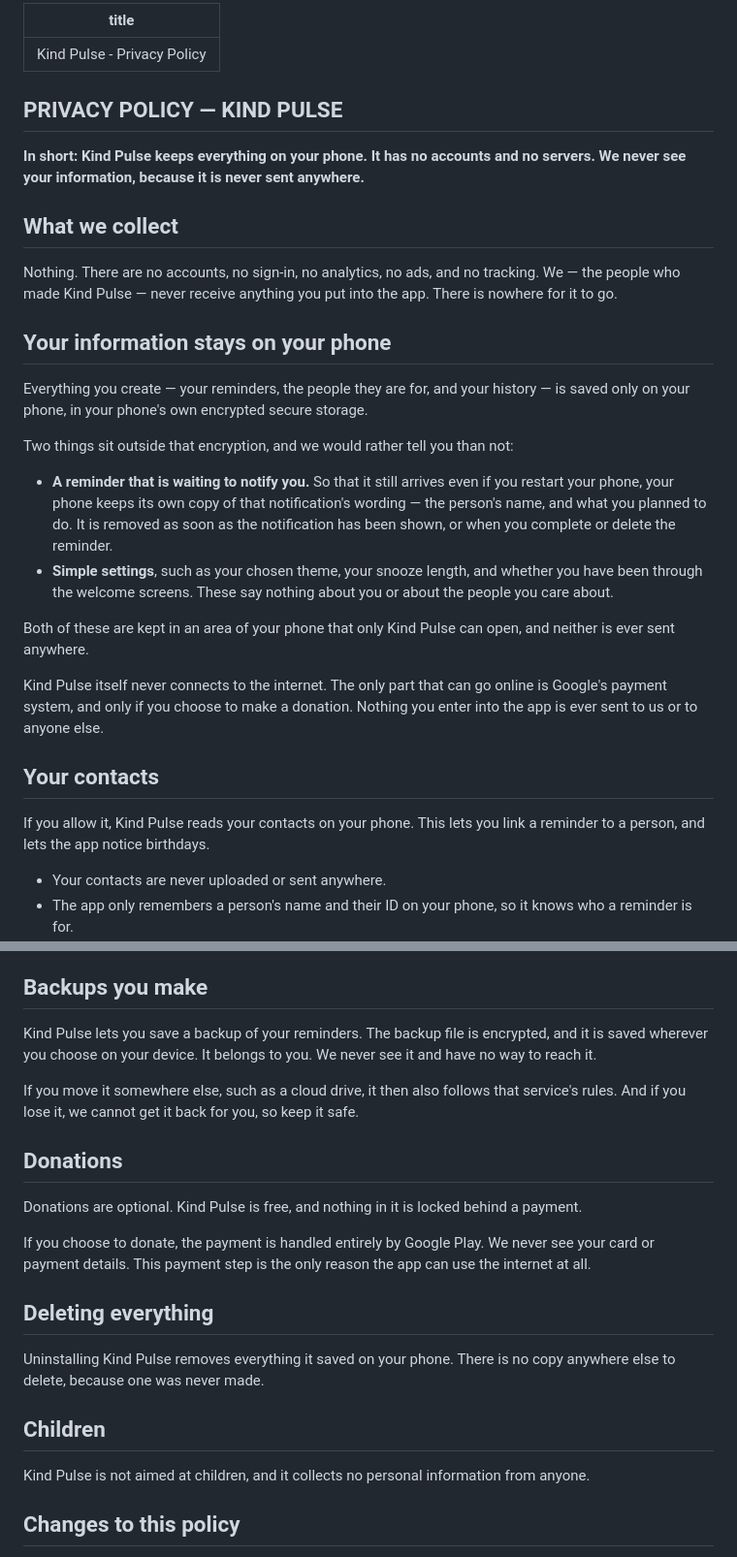
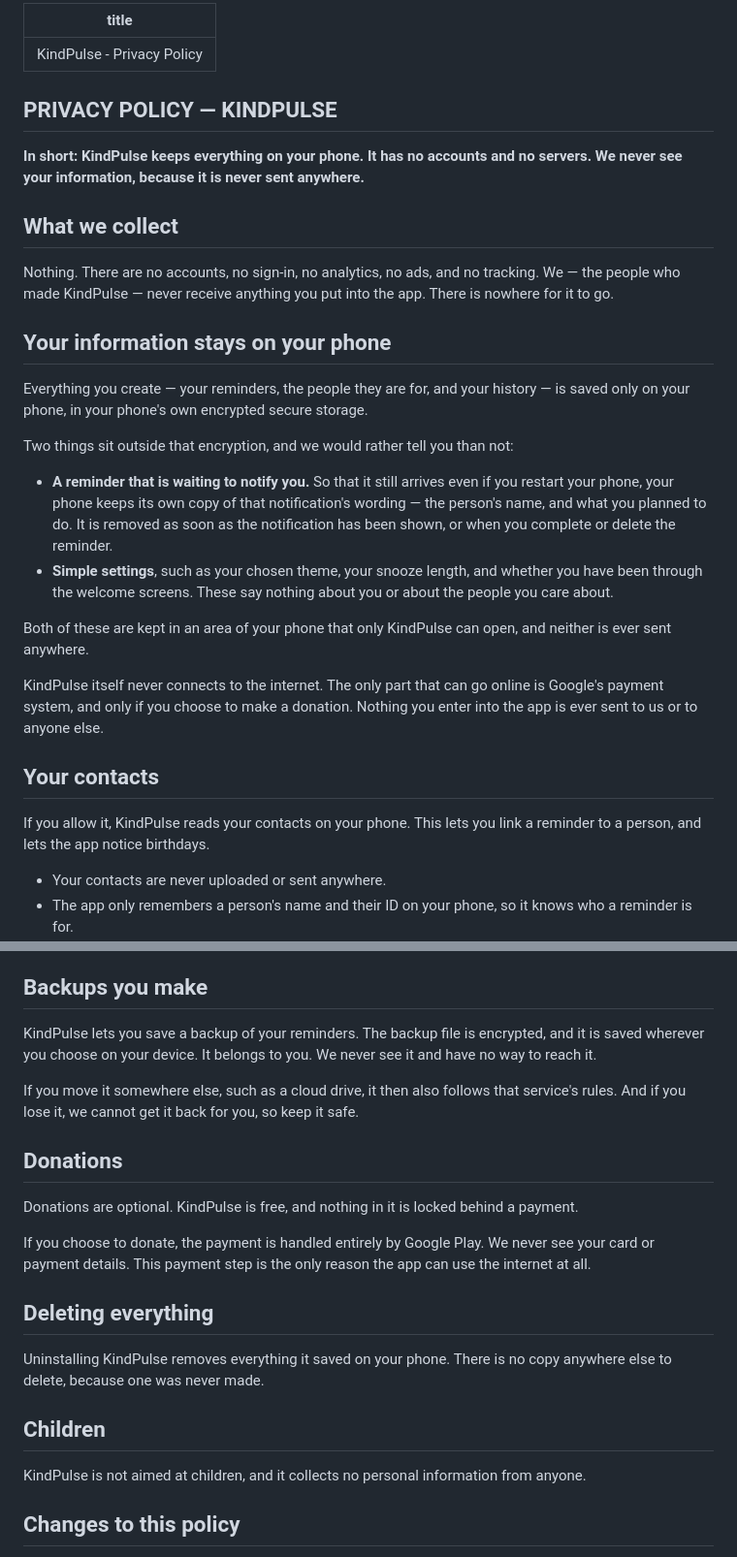
Before and after one commit to Kind-Pulse/privacy-policy, a Markdown page: kind-pulse/index.md, 2 parts joined by grey strips. Shown at 97% size. Drawn GitHub-style.

Commit message:
Kind Pulse: sync privacy policy from kind-pulse@ae2e571

```diff
--- a/kind-pulse/index.md
+++ b/kind-pulse/index.md
@@ -1,5 +1,5 @@
 ---
-title: Kind Pulse - Privacy Policy
+title: KindPulse - Privacy Policy
 ---
 
 <style>
@@ -29,15 +29,15 @@ title: Kind Pulse - Privacy Policy
 }
 </style>
 
-## PRIVACY POLICY — KIND PULSE
+## PRIVACY POLICY — KINDPULSE
 
-**In short: Kind Pulse keeps everything on your phone. It has no accounts and no
+**In short: KindPulse keeps everything on your phone. It has no accounts and no
 servers. We never see your information, because it is never sent anywhere.**
 
 ## What we collect
 
 Nothing. There are no accounts, no sign-in, no analytics, no ads, and no
-tracking. We — the people who made Kind Pulse — never receive anything you put
+tracking. We — the people who made KindPulse — never receive anything you put
 into the app. There is nowhere for it to go.
 
 ## Your information stays on your phone
@@ -57,16 +57,16 @@ Two things sit outside that encryption, and we would rather tell you than not:
   whether you have been through the welcome screens. These say nothing about you
   or about the people you care about.
 
-Both of these are kept in an area of your phone that only Kind Pulse can open,
+Both of these are kept in an area of your phone that only KindPulse can open,
 and neither is ever sent anywhere.
 
-Kind Pulse itself never connects to the internet. The only part that can go
+KindPulse itself never connects to the internet. The only part that can go
 online is Google's payment system, and only if you choose to make a donation.
 Nothing you enter into the app is ever sent to us or to anyone else.
 
 ## Your contacts
 
-If you allow it, Kind Pulse reads your contacts on your phone. This lets you link
+If you allow it, KindPulse reads your contacts on your phone. This lets you link
 a reminder to a person, and lets the app notice birthdays.
 
 - Your contacts are never uploaded or sent anywhere.
@@ -88,7 +88,7 @@ notification contents there.
 
 ## Backups you make
 
-Kind Pulse lets you save a backup of your reminders. The backup file is
+KindPulse lets you save a backup of your reminders. The backup file is
 encrypted, and it is saved wherever you choose on your device. It belongs to you.
 We never see it and have no way to reach it.
 
@@ -98,7 +98,7 @@ safe.
 
 ## Donations
 
-Donations are optional. Kind Pulse is free, and nothing in it is locked behind a
+Donations are optional. KindPulse is free, and nothing in it is locked behind a
 payment.
 
 If you choose to donate, the payment is handled entirely by Google Play. We never
@@ -107,12 +107,12 @@ can use the internet at all.
 
 ## Deleting everything
 
-Uninstalling Kind Pulse removes everything it saved on your phone. There is no
+Uninstalling KindPulse removes everything it saved on your phone. There is no
 copy anywhere else to delete, because one was never made.
 
 ## Children
 
-Kind Pulse is not aimed at children, and it collects no personal information from
+KindPulse is not aimed at children, and it collects no personal information from
 anyone.
 
 ## Changes to this policy
```
Also changed, not shown: other parts of kind-pulse/index.md (+1 -1 lines).
